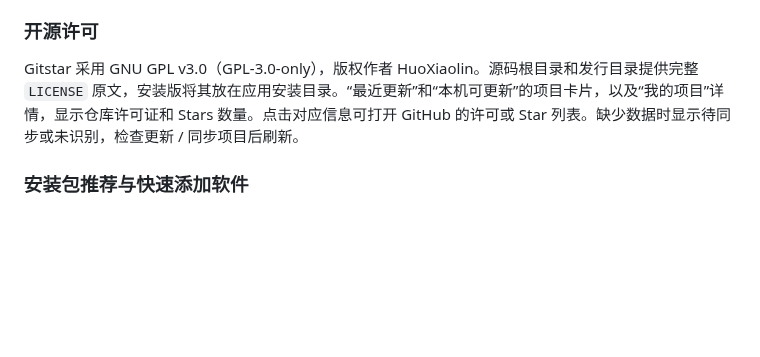
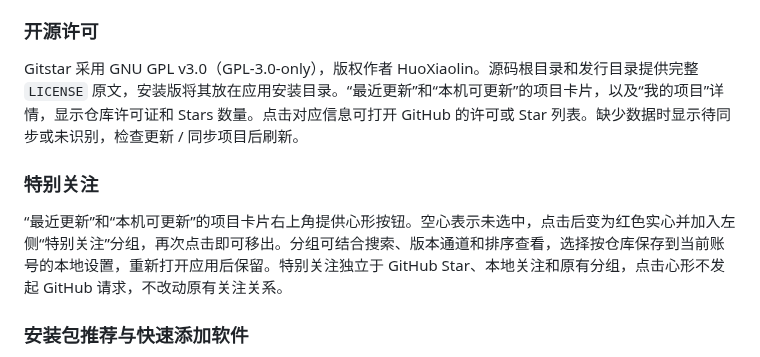
Before and after one commit to HuoXiaolin/Gitstar, a Markdown page: docs/Gitstar使用说明.md, the part around the change. Drawn GitHub-style; blank space fills up the shorter version.

```diff
--- a/docs/Gitstar使用说明.md
+++ b/docs/Gitstar使用说明.md
@@ -220,6 +220,10 @@ Gitstar 调用 Git 时仅使用应用内保存的 GitHub 授权，禁止外部
 Gitstar 采用 GNU GPL v3.0（GPL-3.0-only），版权作者 HuoXiaolin。源码根目录和发行目录提供完整 `LICENSE` 原文，安装版将其放在应用安装目录。“最近更新”和“本机可更新”的项目卡片，以及“我的项目”详情，显示仓库许可证和 Stars 数量。点击对应信息可打开 GitHub 的许可或 Star 列表。缺少数据时显示待同步或未识别，检查更新 / 同步项目后刷新。
 
 
+### 特别关注
+
+“最近更新”和“本机可更新”的项目卡片右上角提供心形按钮。空心表示未选中，点击后变为红色实心并加入左侧“特别关注”分组，再次点击即可移出。分组可结合搜索、版本通道和排序查看，选择按仓库保存到当前账号的本地设置，重新打开应用后保留。特别关注独立于 GitHub Star、本地关注和原有分组，点击心形不发起 GitHub 请求，不改动原有关注关系。
+
 ### 安装包推荐与快速添加软件
 
 “保存安装包”会按当前 Windows 架构和文件类型推荐文件，优先匹配本机架构的 EXE/MSI，跳过增量、源码、符号和其他平台文件。所有附件仍可从下拉列表手动选择；加载更多版本时保留已选文件。推荐只依据附件名称与类型，安装前继续核对文件实际架构。
```
Also changed, not shown: README.md (+1 -0 lines), docs/screenshots/dark-mode.png, docs/screenshots/local-updates.png, docs/screenshots/recent-updates.png, 10 other files.
